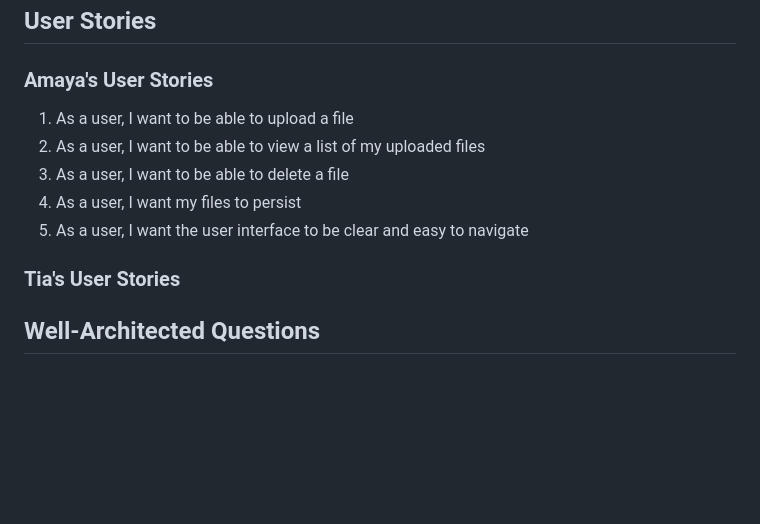
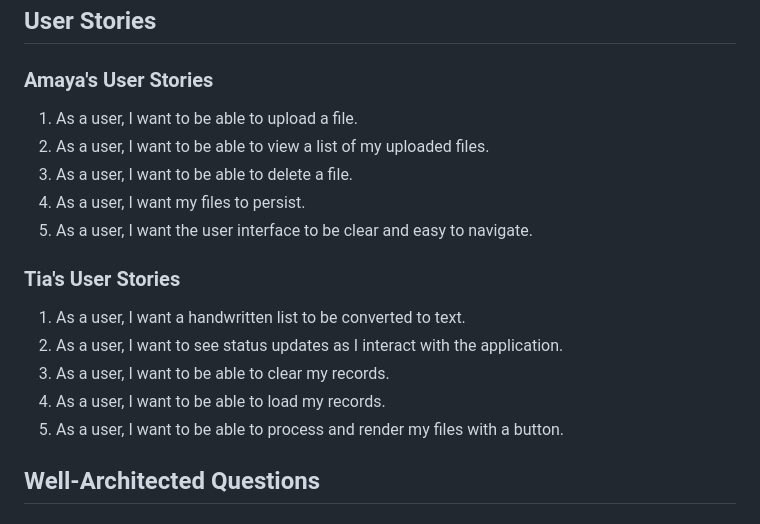
Before and after one commit to krystiakay/CMSC471FinalProject, a Markdown page: README.md, the part around the change. Drawn GitHub-style; blank space fills up the shorter version.

Commit message:
Added my user stories

```diff
--- a/README.md
+++ b/README.md
@@ -53,13 +53,18 @@ graph TD
 
 ## User Stories
 ### Amaya's User Stories
-1. As a user, I want to be able to upload a file
-2. As a user, I want to be able to view a list of my uploaded files
-3. As a user, I want to be able to delete a file
-4. As a user, I want my files to persist
-5. As a user, I want the user interface to be clear and easy to navigate
+1. As a user, I want to be able to upload a file.
+2. As a user, I want to be able to view a list of my uploaded files.
+3. As a user, I want to be able to delete a file.
+4. As a user, I want my files to persist.
+5. As a user, I want the user interface to be clear and easy to navigate.
 
 ### Tia's User Stories
+1. As a user, I want a handwritten list to be converted to text.
+2. As a user, I want to see status updates as I interact with the application.
+3. As a user, I want to be able to clear my records.
+4. As a user, I want to be able to load my records.
+5. As a user, I want to be able to process and render my files with a button.
 
 ## Well-Architected Questions
 
```
